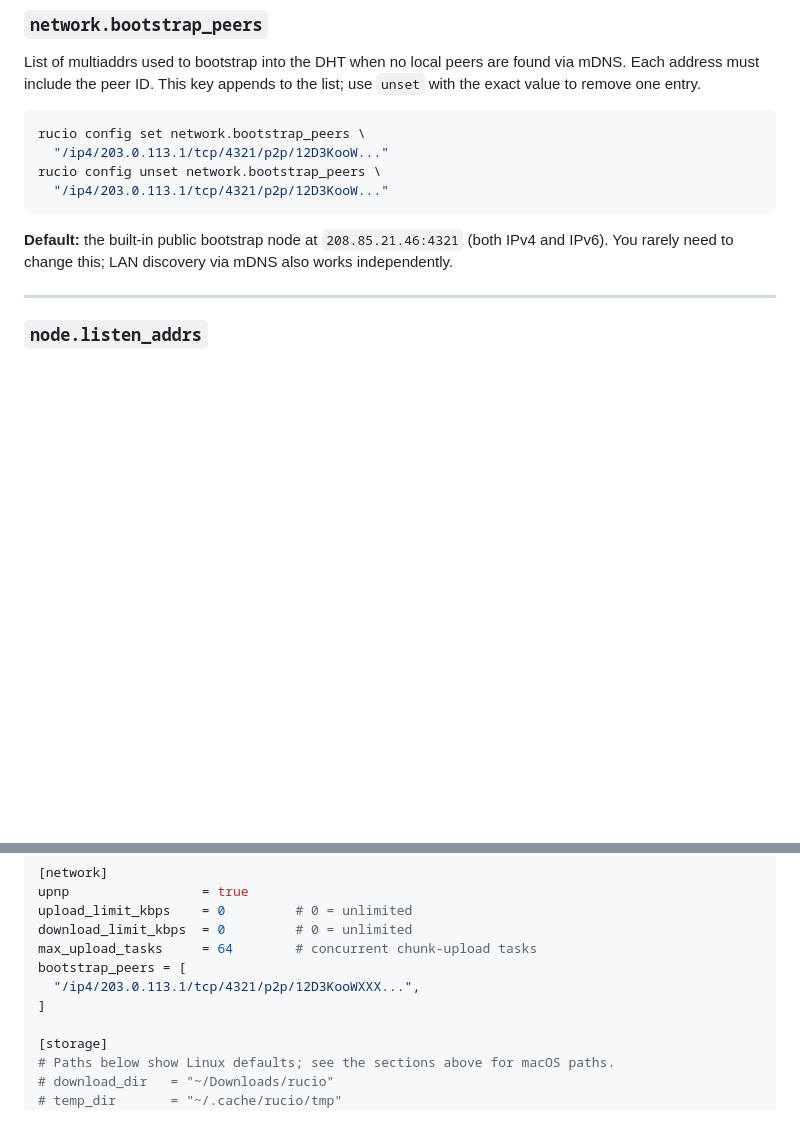
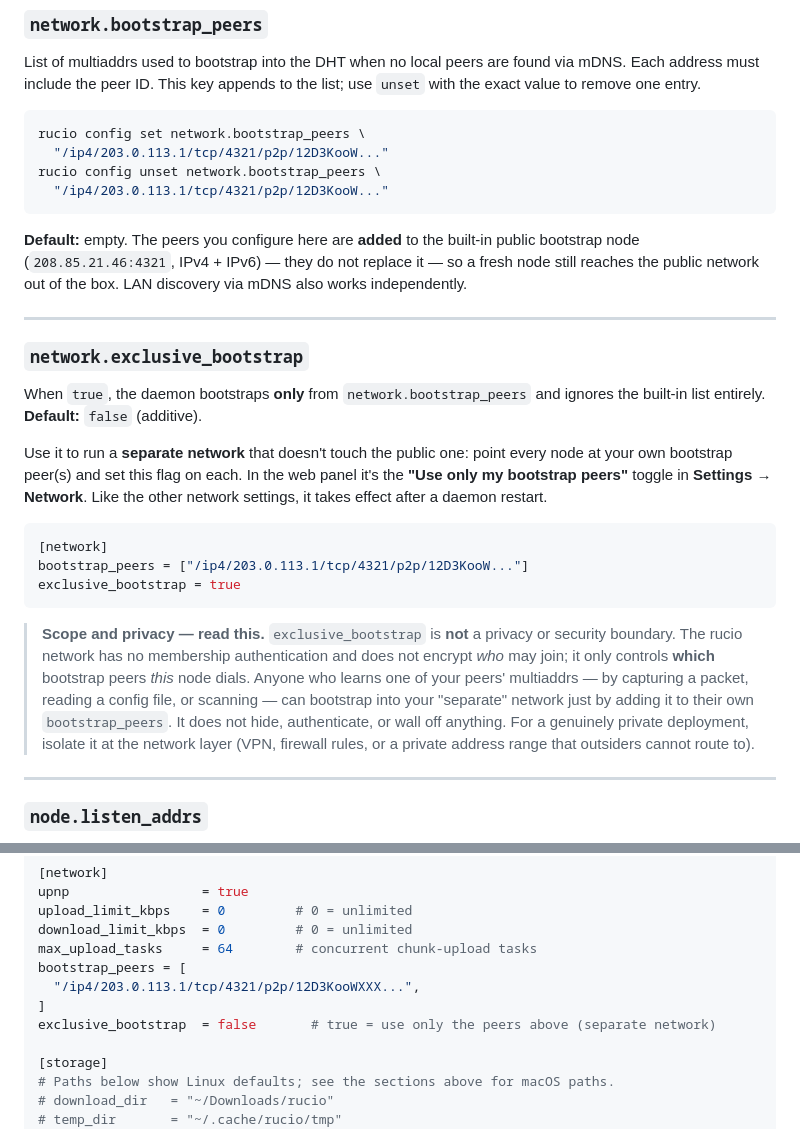
Before and after one commit to ogarcia/rucio, a Markdown page: docs/user/06-configuration.md, 2 parts joined by grey strips. Drawn GitHub-style; blank space fills up the shorter version.

Commit message:
docs: document additive bootstrap and exclusive_bootstrap scope
Explain in the user config guide that configured bootstrap_peers are added to
the built-in list, and document network.exclusive_bootstrap with an explicit
'this is not a privacy boundary' note (no membership auth/encryption; anyone
with a peer multiaddr can join). Update the networking design doc to match.

````diff
--- a/docs/user/06-configuration.md
+++ b/docs/user/06-configuration.md
@@ -191,9 +191,39 @@ rucio config unset network.bootstrap_peers \
   "/ip4/203.0.113.1/tcp/4321/p2p/12D3KooW..."
 ```
 
-**Default:** the built-in public bootstrap node at `208.85.21.46:4321` (both
-IPv4 and IPv6). You rarely need to change this; LAN discovery via mDNS also
-works independently.
+**Default:** empty. The peers you configure here are **added** to the built-in
+public bootstrap node (`208.85.21.46:4321`, IPv4 + IPv6) — they do not replace
+it — so a fresh node still reaches the public network out of the box. LAN
+discovery via mDNS also works independently.
+
+---
+
+### `network.exclusive_bootstrap`
+
+When `true`, the daemon bootstraps **only** from `network.bootstrap_peers` and
+ignores the built-in list entirely. **Default:** `false` (additive).
+
+Use it to run a **separate network** that doesn't touch the public one: point
+every node at your own bootstrap peer(s) and set this flag on each. In the web
+panel it's the **"Use only my bootstrap peers"** toggle in
+**Settings → Network**. Like the other network settings, it takes effect after
+a daemon restart.
+
+```toml
+[network]
+bootstrap_peers = ["/ip4/203.0.113.1/tcp/4321/p2p/12D3KooW..."]
+exclusive_bootstrap = true
+```
+
+> **Scope and privacy — read this.** `exclusive_bootstrap` is **not** a privacy
+> or security boundary. The rucio network has no membership authentication and
+> does not encrypt *who* may join; it only controls **which** bootstrap peers
+> *this* node dials. Anyone who learns one of your peers' multiaddrs — by
+> capturing a packet, reading a config file, or scanning — can bootstrap into
+> your "separate" network just by adding it to their own `bootstrap_peers`. It
+> does not hide, authenticate, or wall off anything. For a genuinely private
+> deployment, isolate it at the network layer (VPN, firewall rules, or a
+> private address range that outsiders cannot route to).
 
 ---
 
@@ -355,6 +385,7 @@ max_upload_tasks     = 64        # concurrent chunk-upload tasks
 bootstrap_peers = [
   "/ip4/203.0.113.1/tcp/4321/p2p/12D3KooWXXX...",
 ]
+exclusive_bootstrap  = false       # true = use only the peers above (separate network)
 
 [storage]
 # Paths below show Linux defaults; see the sections above for macOS paths.
````
Also changed, not shown: docs/design/02-networking.md (+6 -3 lines).
